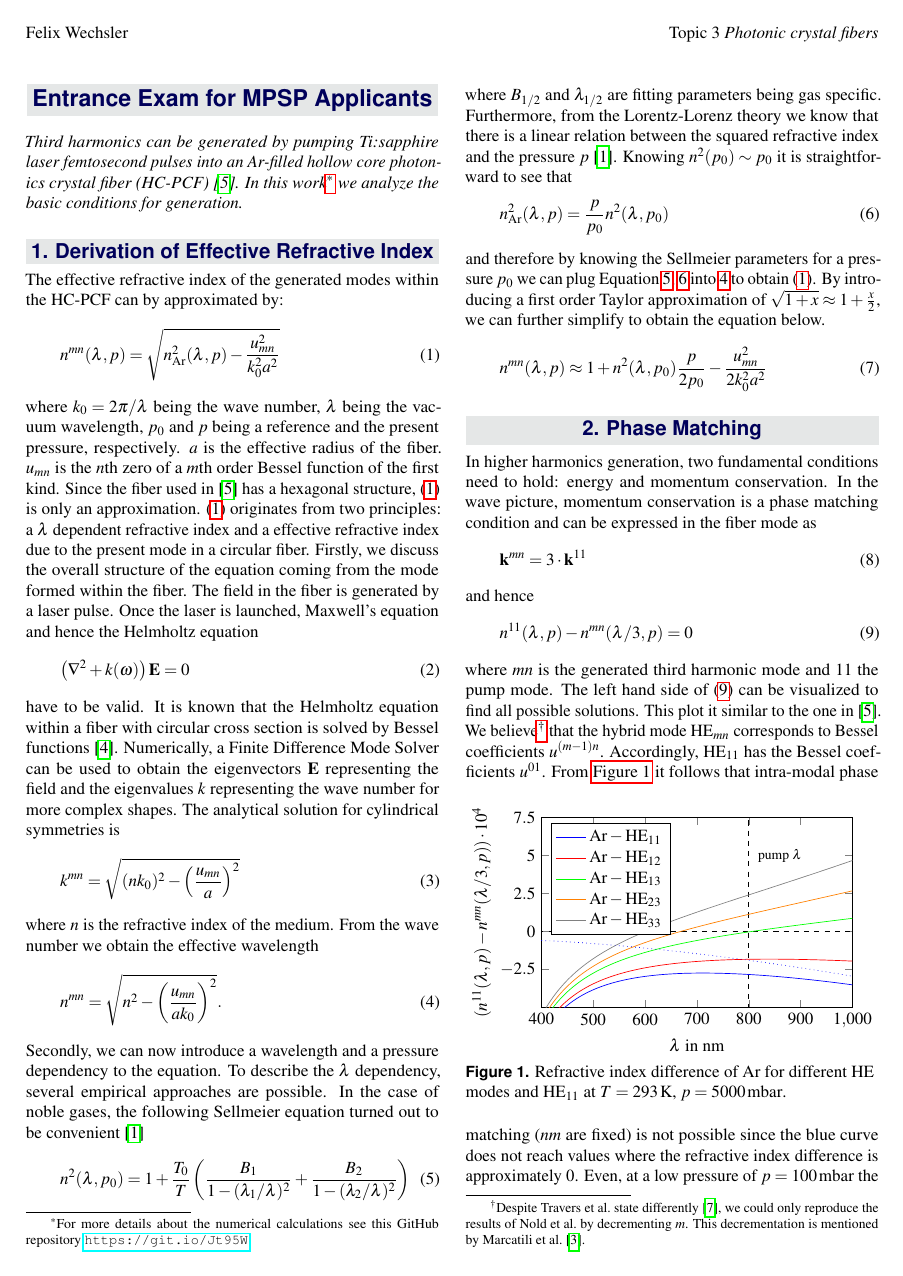
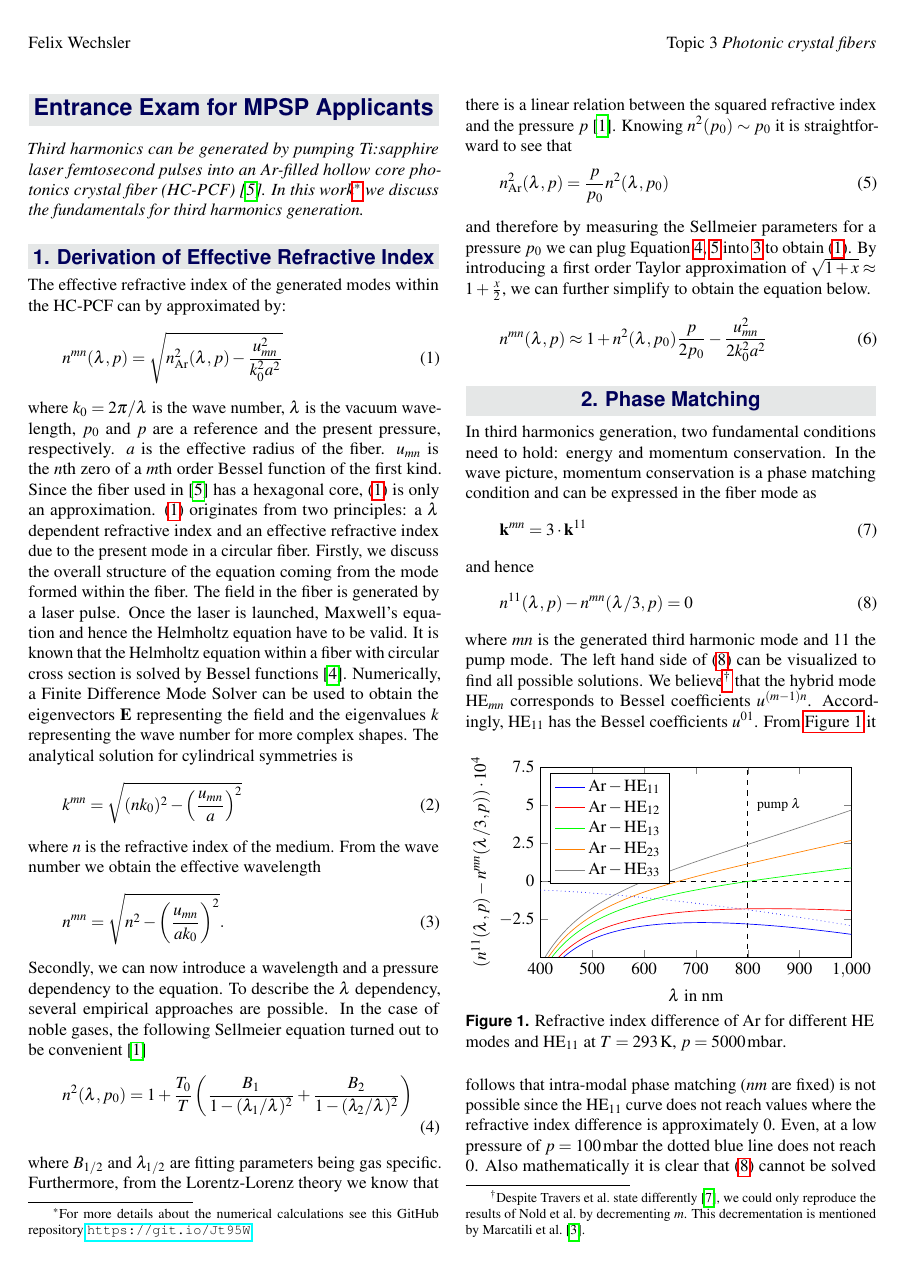
Before and after one commit to roflmaostc/Calculations-for-Higher-Harmonics-Generation-in-Hollow-Core-Photonic-Crystal-Fibers, a LaTeX document (article/MPSP_Felix_Wechsler.tex, which reads article/SelfArx.cls): page 1 of 2. Compiled offline with pdfLaTeX; TikZ figures are drawn from their code, not taken from saved files.

Commit message:
Fix minor errors

```diff
--- a/article/MPSP_Felix_Wechsler.tex
+++ b/article/MPSP_Felix_Wechsler.tex
@@ -75,7 +75,7 @@
 \colorbox{color2!10}{\large\relscale{1.13}\textcolor{color1}{\sffamily\bfseries Entrance Exam for MPSP Applicants}}
 \end{center}
     \textit{Third harmonics can be generated by pumping Ti:sapphire laser femtosecond pulses into an Ar-filled hollow core photonics crystal fiber (HC-PCF) \cite{Nold2010}. In this
-    work\footnote{For more details about the numerical calculations see this GitHub repository \url{https://git.io/Jt95W}} we analyze the basic conditions for generation.}
+    work\footnote{For more details about the numerical calculations see this GitHub repository \url{https://git.io/Jt95W}} we discuss the fundamentals for third harmonics generation.}
 
     \section{Derivation of Effective Refractive Index}
     The effective refractive index of the generated modes within the HC-PCF can by approximated by:
@@ -83,15 +83,14 @@
         n^{mn}(\lambda, p) = \sqrt{n^2_{\text{Ar}}(\lambda, p ) - \frac{u_{mn}^2}{k_0^2 a^2}}
         \label{eq1}
     \end{align}
-    where $k_0=2\pi/\lambda$ being the wave number, $\lambda$ being the vacuum wavelength, $p_0$ and $p$ being a reference and the present pressure, respectively. $a$ is the
-    effective radius of the fiber. $u_{mn}$ is the $n$th zero of a $m$th order Bessel function of the first kind. Since the fiber used in \cite{Nold2010} has a hexagonal structure, \eqref{eq1} is only an approximation.
-    \eqref{eq1} originates from two principles: a $\lambda$ dependent refractive index and a effective refractive index due to the present mode in a circular fiber.
-    Firstly, we discuss the overall structure of the equation coming from the mode formed within the fiber. The field in the fiber is generated by a laser pulse. Once the laser is launched, Maxwell's equation and hence the Helmholtz equation
-    \begin{align}
-        \left(\nabla^2 + k(\omega)\right) \mathbf E = 0
-        \label{eq:helmholtz}
-    \end{align}
-    have to be valid.
+    where $k_0=2\pi/\lambda$ is the wave number, $\lambda$ is the vacuum wavelength, $p_0$ and $p$ are a reference and the present pressure, respectively. $a$ is the
+    effective radius of the fiber. $u_{mn}$ is the $n$th zero of a $m$th order Bessel function of the first kind. Since the fiber used in \cite{Nold2010} has a hexagonal core, \eqref{eq1} is only an approximation.
+    \eqref{eq1} originates from two principles: a $\lambda$ dependent refractive index and an effective refractive index due to the present mode in a circular fiber.
+    Firstly, we discuss the overall structure of the equation coming from the mode formed within the fiber. The field in the fiber is generated by a laser pulse. Once the laser is launched, Maxwell's equation and hence the Helmholtz equation have to be valid.
+    % \begin{align}
+    %     \left(\nabla^2 + k(\omega)\right) \mathbf E = 0
+    %     \label{eq:helmholtz}
+    % \end{align}
     It is known that the Helmholtz equation within a fiber with circular cross section is solved by Bessel functions \cite{Nickelson2019}.
     Numerically, a Finite Difference Mode Solver can be used to obtain the eigenvectors $\mathbf E$ representing the field and the eigenvalues $k$ representing the wave number for more complex shapes. The analytical solution for cylindrical symmetries is
     \begin{align}
@@ -117,7 +116,7 @@
         n_{\text{Ar}}^2(\lambda, p) = \frac{p}{p_0} n^2(\lambda, p_0)
         \label{eq:p}
     \end{align}
-    and therefore by knowing the Sellmeier parameters for a pressure $p_0$ we can plug Equation \ref{eq:wvl}, \ref{eq:p} into \ref{eq:mode} to obtain \eqref{eq1}.
+    and therefore by measuring the Sellmeier parameters for a pressure $p_0$ we can plug Equation \ref{eq:wvl}, \ref{eq:p} into \ref{eq:mode} to obtain \eqref{eq1}.
     By introducing a first order Taylor approximation of $\sqrt{1+x} \approx 1 + \frac{x}{2}$, we can further simplify to obtain the equation below.
     \begin{align}
         n^{mn}(\lambda, p) \approx 1 + n^2(\lambda, p_0) \frac{p}{2p_0} -  \frac{u_{mn}^2}{2 k_0^2 a^2}
@@ -125,7 +124,7 @@
     \end{align}
 
     \section{Phase Matching}
-    In higher harmonics generation, two fundamental conditions need to hold: energy and momentum conservation.
+    In third harmonics generation, two fundamental conditions need to hold: energy and momentum conservation.
     In the wave picture, momentum conservation is a phase matching condition and can be expressed in the fiber mode as
     \begin{align}
         \mathbf{k}^{mn} = 3 \cdot \mathbf k^{11}
@@ -136,7 +135,7 @@
         \label{eq:pm}
     \end{align}
     where $mn$ is the generated third harmonic mode and $11$ the pump mode.
-    The left hand side of \eqref{eq:pm} can be visualized to find all possible solutions. This plot it similar to the one in \cite{Nold2010}.
+    The left hand side of \eqref{eq:pm} can be visualized to find all possible solutions.
     We believe\footnote{Despite \citeauthor{Travers2011} state differently \cite{Travers2011}, we could only reproduce the results of \citeauthor{Nold2010} by decrementing $m$. This decrementation is mentioned by \citeauthor{Marcatili1964} \cite{Marcatili1964}.} that the hybrid mode $\text{HE}_{mn}$ corresponds to Bessel coefficients $u^{(m-1)n}$. Accordingly, $\text{HE}_{11}$ has the Bessel coefficients $u^{01}$.
     \begin{figure}[h]
         \centering
@@ -171,10 +170,10 @@
         \caption{Refractive index difference of \ce{Ar} for different \text{HE} modes and $\text{HE}_{11}$ at $T=\SI{293}{\kelvin}$, $p=\SI{5000}{\milli\bar}$.}
         \label{plt:pm}
     \end{figure}
-    From \autoref{plt:pm} it follows that intra-modal phase matching ($nm$ are fixed) is not possible since the blue curve does not reach values where the refractive index difference is approximately 0.
+    From \autoref{plt:pm} it follows that intra-modal phase matching ($nm$ are fixed) is not possible since the $\text{HE}_{11}$ curve does not reach values where the refractive index difference is approximately 0.
     Even, at a low pressure of $p=\SI{100}{\milli\bar}$ the dotted blue line does not reach 0.
-    Mathematically \eqref{eq:pm} cannot be solved for intra-modal phase matching because the only variable is $\lambda$ and since $n(\lambda)$ is a monotonic decreasing function, there is no solution for $\lambda$ and $\lambda/3$.
-    However, the third harmonic $\text{HE}_{13}$ has a solution to the phase matching condition identifiable at $\lambda=\SI{800}{\nano\meter}$.
+    Also mathematically it is clear that \eqref{eq:pm} cannot be solved for intra-modal phase matching because the only variable is $\lambda$ and since $n(\lambda)$ is a monotonic decreasing function, there is no solution for $\lambda$ and $\lambda/3$.
+    However, $\text{HE}_{13}$ has a solution to the phase matching condition identifiable at $\lambda=\SI{800}{\nano\meter}$.
     Mathematically, $\lambda/3$ leads to a decrease in \eqref{eq:pm} which is then compensated by an increase of $u^{03}>u^{01}$.\\
     Instead of using \ce{Ar}-filled HC-PCF, third harmonics can be generated with \ce{Kr} as well.
     Using the Sellmeier coefficients for \ce{Kr}, we apply the phase matching condition to
--- a/article/SelfArx.cls
+++ b/article/SelfArx.cls
@@ -58,10 +58,10 @@
 %----------------------------------------------------------------------------------------
 
 \RequirePackage[
-	left=2cm,
-	right=2cm,
-	top=2.0cm,
-	bottom=2.0cm,
+	left=2.05cm,
+	right=2.05cm,
+	top=2.2cm,
+	bottom=2.2cm,
 	headheight=10pt,
 	letterpaper,
 ]{geometry}
```
Also changed, not shown: article/MPSP_Felix_Wechsler.pdf (added), article/MPSP_Felix_Wechsler.tex (10 more changed lines).
